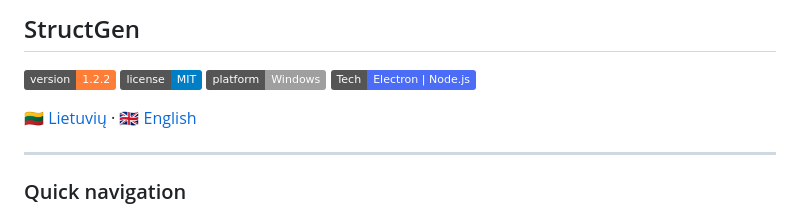
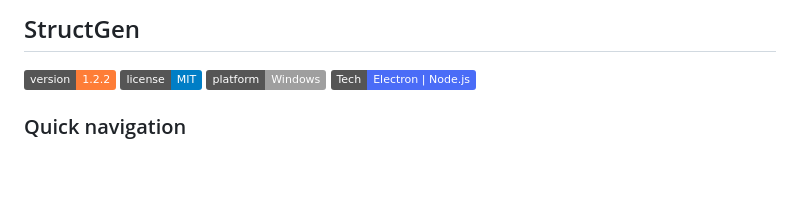
Before and after one commit to fyner/StructGen, a Markdown page: README.md, the part around the change. Rendered like a GitHub page; badges without logos; blank space fills up the shorter version.

```diff
--- a/README.md
+++ b/README.md
@@ -4,10 +4,6 @@
 ![License](https://img.shields.io/badge/license-MIT-blue.svg)
 ![Platform](https://img.shields.io/badge/platform-Windows-lightgrey.svg)
 ![Tech](https://img.shields.io/badge/Tech-Electron%20%7C%20Node.js-4a6cf7.svg)
-
-🇱🇹 [Lietuvių](#lietuvių-kalba) · 🇬🇧 [English](#english)
-
----
 
 ### Quick navigation
 
```
